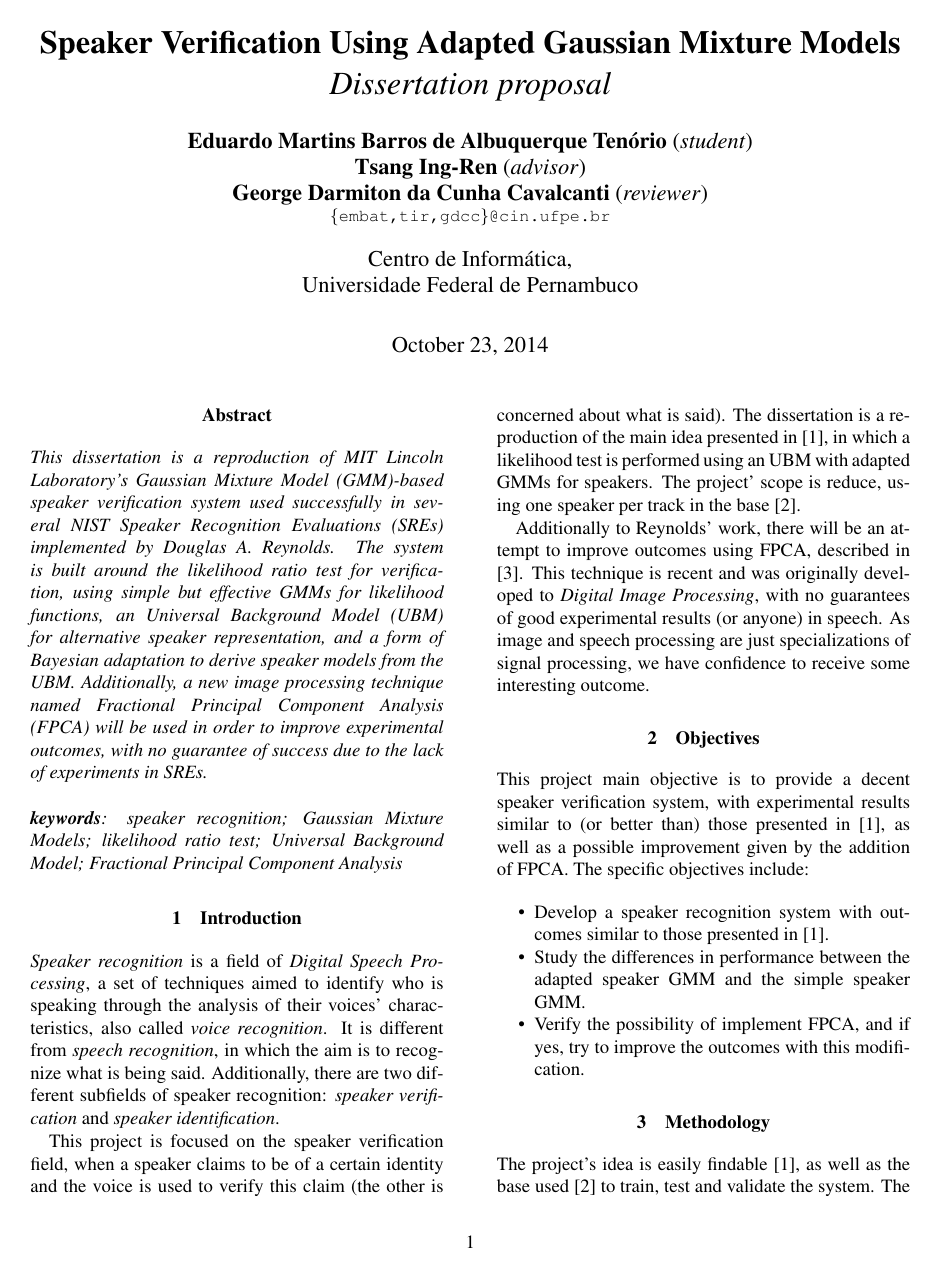
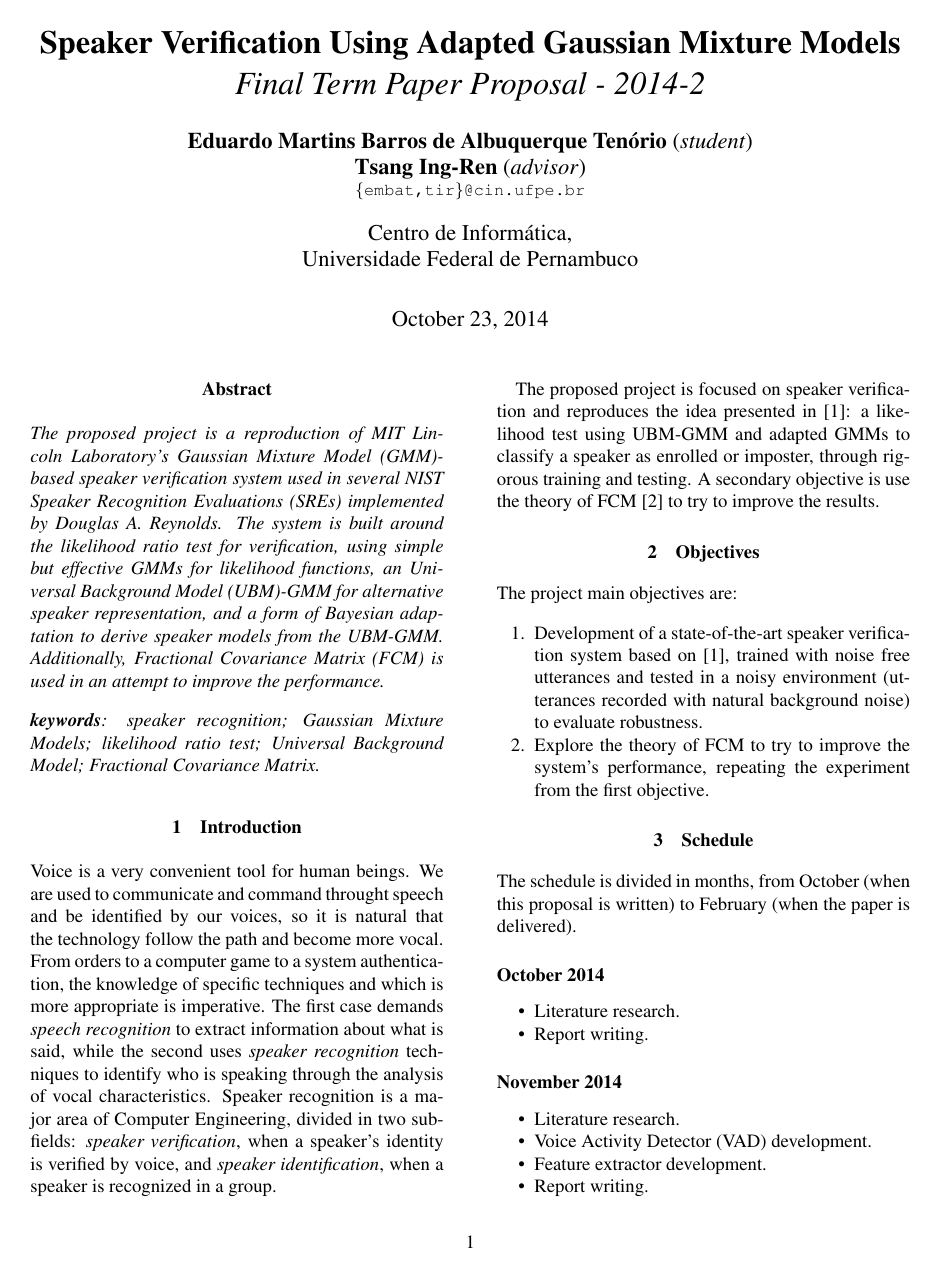
Before and after one commit to embatbr/graduation-project, a LaTeX paper (docs/embat-proposta.tex): page 1 of 2. Compiled offline with pdfLaTeX.

Commit message:
Proposta simplificada e melhorada.
Signed-off-by: Eduardo Tenorio <embatbr@gmail.com>

```diff
--- a/docs/embat-proposta.tex
+++ b/docs/embat-proposta.tex
@@ -29,17 +29,17 @@
 \newcommand{\equationref}[1]{Eq. (\ref{eq:#1})}
 \newcommand{\bigsum}{\displaystyle\sum}
 
-\title{\textbf{Speaker Verification Using Adapted Gaussian Mixture Models}\\
-\textit{Dissertation proposal}}
+\title{
+    \textbf{Speaker Verification Using Adapted Gaussian Mixture Models}\\
+    \textit{Final Term Paper Proposal - 2014-2}}
 \author{
     \textbf{Eduardo Martins Barros de Albuquerque Tenório} (\textit{student})\\
     \textbf{Tsang Ing-Ren} (\textit{advisor})\\
-    \textbf{George Darmiton da Cunha Cavalcanti} (\textit{reviewer})\\
-    \small{\texttt{\{embat,tir,gdcc\}@cin.ufpe.br}}
+    \small{\texttt{\{embat,tir\}@cin.ufpe.br}}
 }
 \affil{\large
     Centro de Informática,\\
-    Universidade Federal de Pernambuco\\
+    Universidade Federal de Pernambuco
 }
 \date{\today}
 
@@ -48,36 +48,29 @@
 
 \begin{abstract}
 \begin{itshape}
-This dissertation is a reproduction of MIT Lincoln Laboratory's Gaussian Mixture Model (GMM)-based speaker verification system used successfully in several NIST Speaker Recognition Evaluations (SREs) implemented by Douglas A. Reynolds. The system is built around the likelihood ratio test for verification, using simple but effective GMMs for likelihood functions, an Universal Background Model (UBM) for alternative speaker representation, and a form of Bayesian adaptation to derive speaker models from the UBM. Additionally, a new image processing technique named Fractional Principal Component Analysis (FPCA) will be used in order to improve experimental outcomes, with no guarantee of success due to the lack of experiments in SREs.\\
+The proposed project is a reproduction of MIT Lincoln Laboratory's Gaussian Mixture Model (GMM)-based speaker verification system used in several NIST Speaker Recognition Evaluations (SREs) implemented by Douglas A. Reynolds. The system is built around the likelihood ratio test for verification, using simple but effective GMMs for likelihood functions, an Universal Background Model (UBM)-GMM for alternative speaker representation, and a form of Bayesian adaptation to derive speaker models from the UBM-GMM. Additionally, Fractional Covariance Matrix (FCM) is used in an attempt to improve the performance.
 
-\noindent\textbf{keywords}: speaker recognition; Gaussian Mixture Models; likelihood ratio test; Universal Background Model; Fractional Principal Component Analysis
+\medskip
+
+\noindent\textbf{keywords}: speaker recognition; Gaussian Mixture Models; likelihood ratio test; Universal Background Model; Fractional Covariance Matrix.
 \end{itshape}
 \end{abstract}
 
 
 \section{Introduction}
-\label{ch:intro}
+\label{ch:introduction}
 
-\textit{Speaker recognition} is a field of \textit{Digital Speech Processing}, a set of techniques aimed to identify who is speaking through the analysis of their voices' characteristics, also called \textit{voice recognition}. It is different from \textit{speech recognition}, in which the aim is to recognize what is being said. Additionally, there are two different subfields of speaker recognition: \textit{speaker verification} and \textit{speaker identification}.
+Voice is a very convenient tool for human beings. We are used to communicate and command throught speech and be identified by our voices, so it is natural that the technology follow the path and become more vocal. From orders to a computer game to a system authentication, the knowledge of specific techniques and which is more appropriate is imperative. The first case demands \textit{speech recognition} to extract information about what is said, while the second uses \textit{speaker recognition} techniques to identify who is speaking through the analysis of vocal characteristics. Speaker recognition is a major area of Computer Engineering, divided in two subfields: \textit{speaker verification}, when a speaker's identity is verified by voice, and \textit{speaker identification}, when a speaker is recognized in a group.
 
-This project is focused on the speaker verification field, when a speaker claims to be of a certain identity and the voice is used to verify this claim (the other is concerned about what is said). The dissertation is a reproduction of the main idea presented in \cite{reynolds_et_al_2000}, in which a likelihood test is performed using an UBM with adapted GMMs for speakers. The project' scope is reduce, using one speaker per track in the base \cite{corpus_paper}.
-
-Additionally to Reynolds' work, there will be an attempt to improve outcomes using FPCA, described in \cite{gao_et_al_2013}. This technique is recent and was originally developed to \textit{Digital Image Processing}, with no guarantees of good experimental results (or anyone) in speech. As image and speech processing are just specializations of signal processing, we have confidence to receive some interesting outcome.
+The proposed project is focused on speaker verification and reproduces the idea presented in \cite{reynolds_et_al_2000}: a likelihood test using UBM-GMM and adapted GMMs to classify a speaker as enrolled or imposter, through rigorous training and testing. A secondary objective is use the theory of FCM \cite{gao_et_al_2013} to try to improve the results.
 
 
 \section{Objectives}
 \label{ch:objectives}
 
-This project main objective is to provide a decent speaker verification system, with experimental results similar to (or better than) those presented in \cite{reynolds_et_al_2000}, as well as a possible improvement given by the addition of FPCA. The specific objectives include:
+The project main objectives are:
 
-\begin{itemize}[noitemsep]
-    \item Develop a speaker recognition system with outcomes similar to those presented in \cite{reynolds_et_al_2000}.
-    \item Study the differences in performance between the adapted speaker GMM and the simple speaker GMM.
-    \item Verify the possibility of implement FPCA, and if yes, try to improve the outcomes with this modification.
-\end{itemize}
-
-
-\section{Methodology}
-\label{ch:methodology}
-
-The project's idea is easily findable \cite{reynolds_et_al_2000}, as well as the base used \cite{corpus_paper} to train, test and validate the system. The same to the additional proposal \cite{gao_et_al_2013}. All tools used are open source (Python, NumPy, SciPy, etc.) and requires no training, just basic programming knowledge.
+\begin{enumerate}[noitemsep]
+    \item Development of a state-of-the-art speaker verification system based on \cite{reynolds_et_al_2000}, trained with noise free utterances and tested in a noisy environment (utterances recorded with natural background noise) to evaluate robustness.
+    \item Explore the theory of FCM to try to improve the system's performance, repeating the experiment from the first objective.
+\end{enumerate}
@@ -97,7 +79,7 @@ The work will be divided in the following stages, with schedule detailed in the
 \section{Schedule}
 \label{ch:schedule}
 
-The schedule is divided in months, going from October (when this proposal is written) until February (when the dissertation is delivered).
+The schedule is divided in months, from October (when this proposal is written) to February (when the paper is delivered).
 
 \paragraph{\textbf{October 2014}}
 \begin{itemize}[noitemsep]
@@ -108,11 +90,11 @@ The schedule is divided in months, going from October (when this proposal is wri
 \paragraph{\textbf{November 2014}}
 \begin{itemize}[noitemsep]
     \item Literature research.
-    \item Voice Activity Detector (VAD) and feature extractor development.
+    \item Voice Activity Detector (VAD) development.
+    \item Feature extractor development.
     \item Report writing.
 \end{itemize}
 
 \paragraph{\textbf{December 2014}}
 \begin{itemize}[noitemsep]
-    \item Speaker GMM adaptation.
-    \item System testing.
+    \item UBM-GMM development and training.
```
Also changed, not shown: docs/embat-proposta.pdf, docs/embat-proposta.tex (51 more changed lines).
